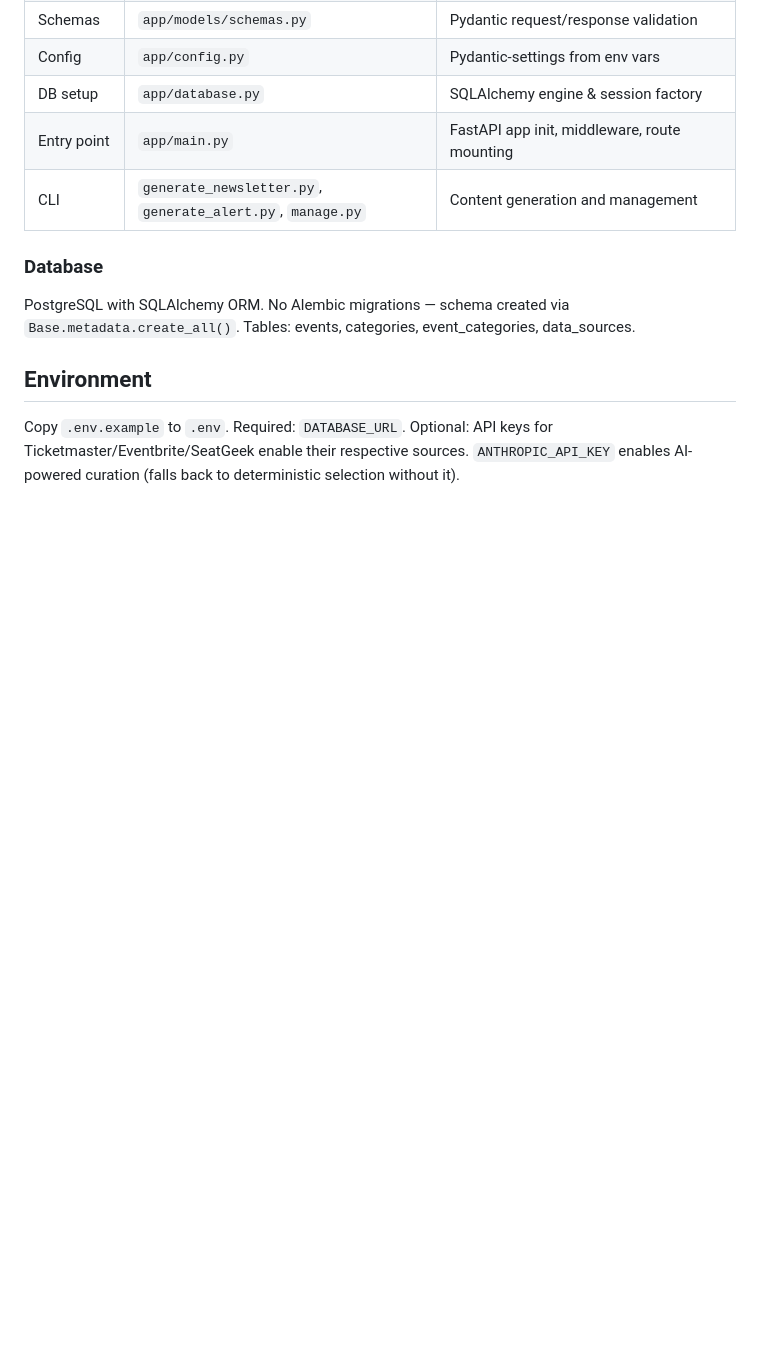
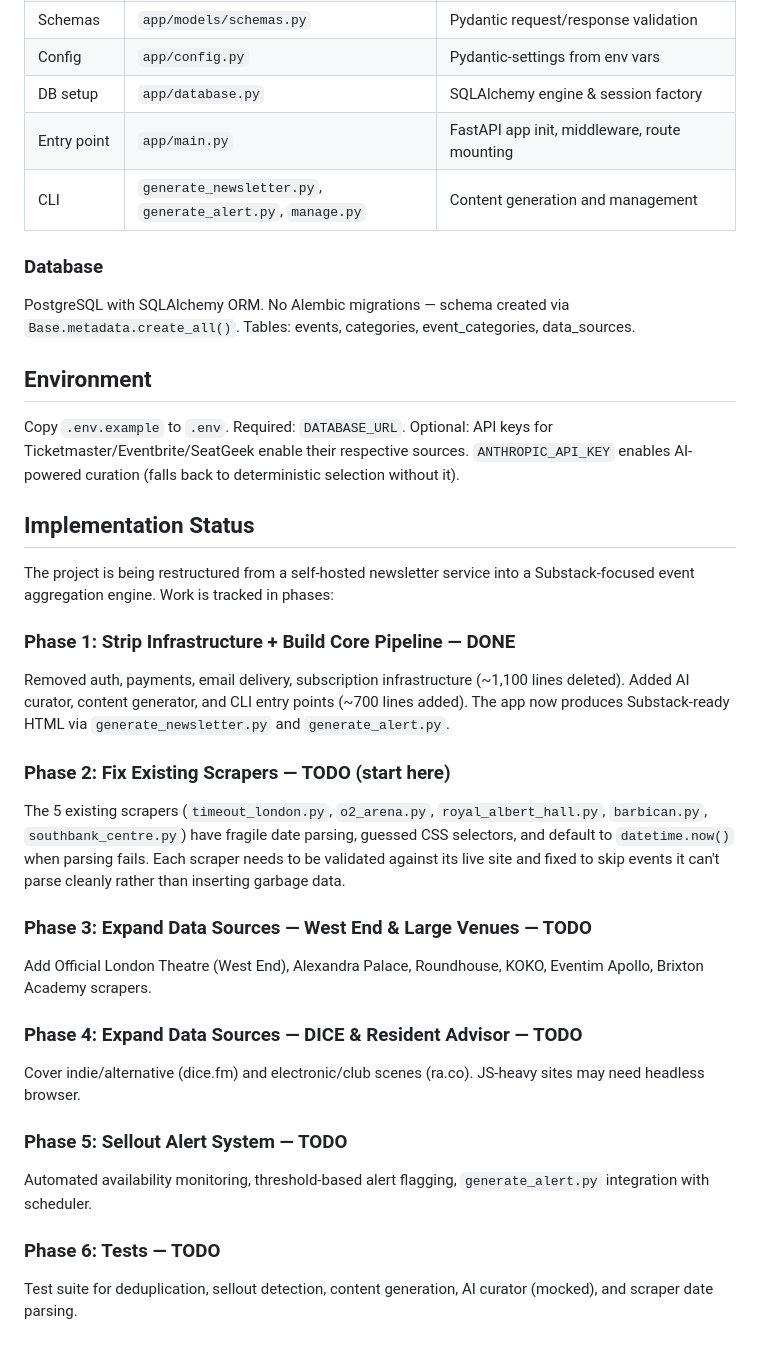
Before and after one commit to barnst1865/London_Events, a Markdown page: CLAUDE.md, the part around the change. Drawn GitHub-style; blank space fills up the shorter version.

Commit message:
Add implementation status and phase tracking to CLAUDE.md
Provides session continuity — next conversation picks up at Phase 2
(fix existing scrapers).

Co-Authored-By: Claude Opus 4.5 <noreply@anthropic.com>

```diff
--- a/CLAUDE.md
+++ b/CLAUDE.md
@@ -115,3 +115,25 @@ PostgreSQL with SQLAlchemy ORM. No Alembic migrations — schema created via `Ba
 ## Environment
 
 Copy `.env.example` to `.env`. Required: `DATABASE_URL`. Optional: API keys for Ticketmaster/Eventbrite/SeatGeek enable their respective sources. `ANTHROPIC_API_KEY` enables AI-powered curation (falls back to deterministic selection without it).
+
+## Implementation Status
+
+The project is being restructured from a self-hosted newsletter service into a Substack-focused event aggregation engine. Work is tracked in phases:
+
+### Phase 1: Strip Infrastructure + Build Core Pipeline — DONE
+Removed auth, payments, email delivery, subscription infrastructure (~1,100 lines deleted). Added AI curator, content generator, and CLI entry points (~700 lines added). The app now produces Substack-ready HTML via `generate_newsletter.py` and `generate_alert.py`.
+
+### Phase 2: Fix Existing Scrapers — TODO (start here)
+The 5 existing scrapers (`timeout_london.py`, `o2_arena.py`, `royal_albert_hall.py`, `barbican.py`, `southbank_centre.py`) have fragile date parsing, guessed CSS selectors, and default to `datetime.now()` when parsing fails. Each scraper needs to be validated against its live site and fixed to skip events it can't parse cleanly rather than inserting garbage data.
+
+### Phase 3: Expand Data Sources — West End & Large Venues — TODO
+Add Official London Theatre (West End), Alexandra Palace, Roundhouse, KOKO, Eventim Apollo, Brixton Academy scrapers.
+
+### Phase 4: Expand Data Sources — DICE & Resident Advisor — TODO
+Cover indie/alternative (dice.fm) and electronic/club scenes (ra.co). JS-heavy sites may need headless browser.
+
+### Phase 5: Sellout Alert System — TODO
+Automated availability monitoring, threshold-based alert flagging, `generate_alert.py` integration with scheduler.
+
+### Phase 6: Tests — TODO
+Test suite for deduplication, sellout detection, content generation, AI curator (mocked), and scraper date parsing.
```
